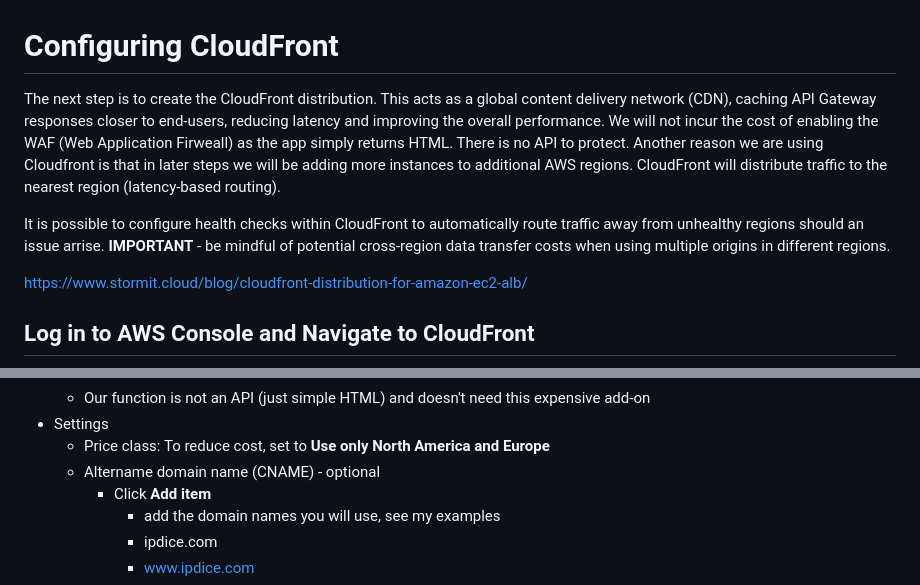
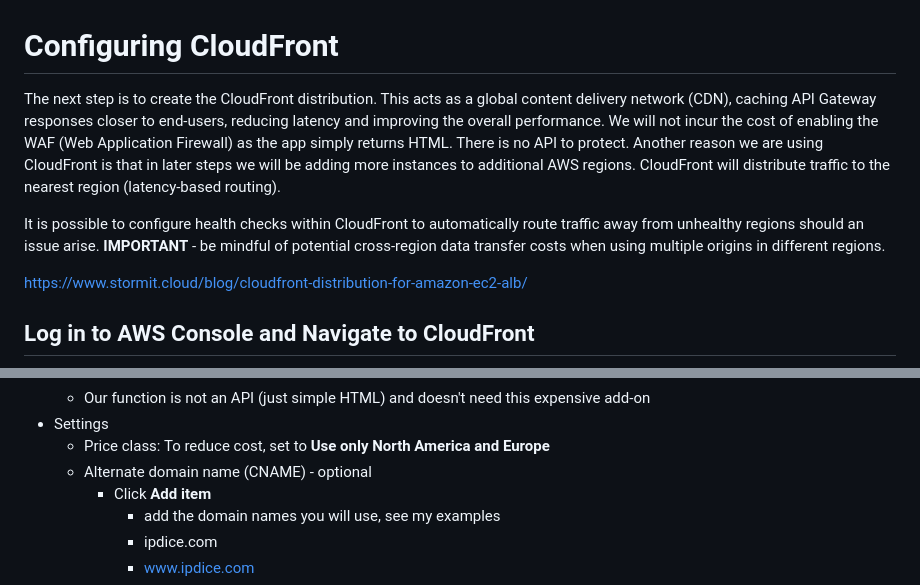
Before and after one commit to doritoes/ipdice.com, a Markdown page: 4_CloudFront.md, 2 parts joined by grey strips. GitHub-like rendering.

```diff
--- a/4_CloudFront.md
+++ b/4_CloudFront.md
@@ -1,7 +1,7 @@
 # Configuring CloudFront
-The next step is to create the CloudFront distribution. This acts as a global content delivery network (CDN), caching API Gateway responses closer to end-users, reducing latency and improving the overall performance. We will not incur the cost of enabling the WAF (Web Application Firweall) as the app simply returns HTML. There is no API to protect. Another reason we are using Cloudfront is that in later steps we will be adding more instances to additional AWS regions. CloudFront will distribute traffic to the nearest region (latency-based routing).
+The next step is to create the CloudFront distribution. This acts as a global content delivery network (CDN), caching API Gateway responses closer to end-users, reducing latency and improving the overall performance. We will not incur the cost of enabling the WAF (Web Application Firewall) as the app simply returns HTML. There is no API to protect. Another reason we are using CloudFront is that in later steps we will be adding more instances to additional AWS regions. CloudFront will distribute traffic to the nearest region (latency-based routing).
 
-It is possible to  configure health checks within CloudFront to automatically route traffic away from unhealthy regions should an issue arrise. **IMPORTANT** - be mindful of potential cross-region data transfer costs when using multiple origins in different regions.
+It is possible to configure health checks within CloudFront to automatically route traffic away from unhealthy regions should an issue arise. **IMPORTANT** - be mindful of potential cross-region data transfer costs when using multiple origins in different regions.
 
 https://www.stormit.cloud/blog/cloudfront-distribution-for-amazon-ec2-alb/
 
@@ -31,7 +31,7 @@ https://www.stormit.cloud/blog/cloudfront-distribution-for-amazon-ec2-alb/
     - Our function is not an API (just simple HTML) and doesn't need this expensive add-on
   - Settings
     - Price class: To reduce cost, set to **Use only North America and Europe**
-    - Altername domain name (CNAME) - optional
+    - Alternate domain name (CNAME) - optional
       - Click **Add item**
           - add the domain names you will use, see my examples
           - ipdice.com
```
